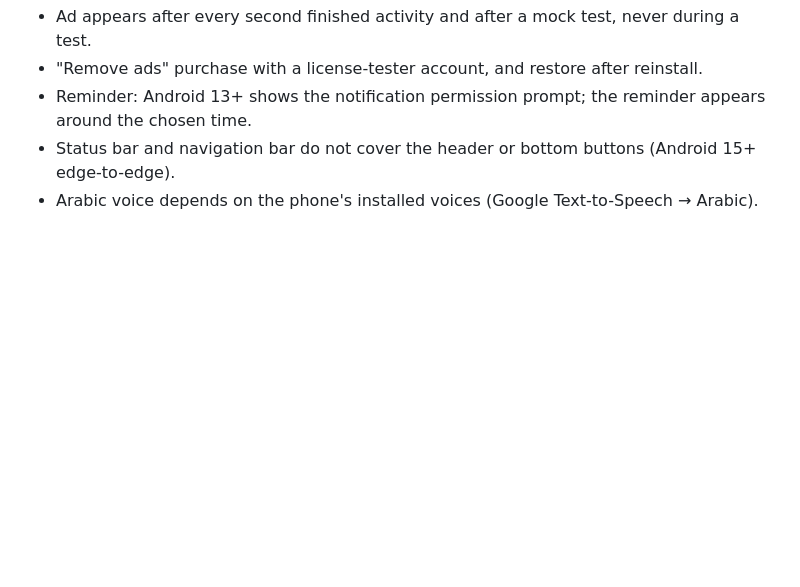
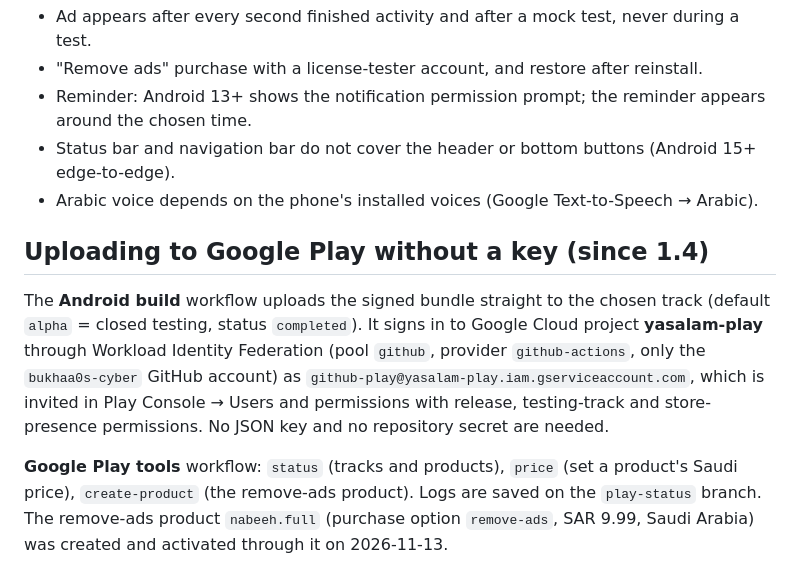
Before and after one commit to bukhaa0s-cyber/nabeeh, a Markdown page: ANDROID.md, the part around the change. Drawn GitHub-style; blank space fills up the shorter version.

Commit message:
ANDROID.md: keyless Play upload and Play tools
Co-Authored-By: Claude Opus 5.5 <noreply@anthropic.com>
Claude-Session: https://claude.ai/code/session_01VuSMiLX4WPXes5L23a8hCX

```diff
--- a/ANDROID.md
+++ b/ANDROID.md
@@ -103,3 +103,16 @@ and `js/iap.js` registers `nabeeh.full` with `Platform.GOOGLE_PLAY` on Android.
 - Reminder: Android 13+ shows the notification permission prompt; the reminder appears around the chosen time.
 - Status bar and navigation bar do not cover the header or bottom buttons (Android 15+ edge-to-edge).
 - Arabic voice depends on the phone's installed voices (Google Text-to-Speech → Arabic).
+
+## Uploading to Google Play without a key (since 1.4)
+
+The **Android build** workflow uploads the signed bundle straight to the chosen track (default `alpha` = closed
+testing, status `completed`). It signs in to Google Cloud project **yasalam-play** through Workload Identity Federation
+(pool `github`, provider `github-actions`, only the `bukhaa0s-cyber` GitHub account) as
+`github-play@yasalam-play.iam.gserviceaccount.com`, which is invited in Play Console → Users and permissions with
+release, testing-track and store-presence permissions. No JSON key and no repository secret are needed.
+
+**Google Play tools** workflow: `status` (tracks and products), `price` (set a product's Saudi price),
+`create-product` (the remove-ads product). Logs are saved on the `play-status` branch.
+The remove-ads product `nabeeh.full` (purchase option `remove-ads`, SAR 9.99, Saudi Arabia) was created and
+activated through it on 2026-11-13.
```
